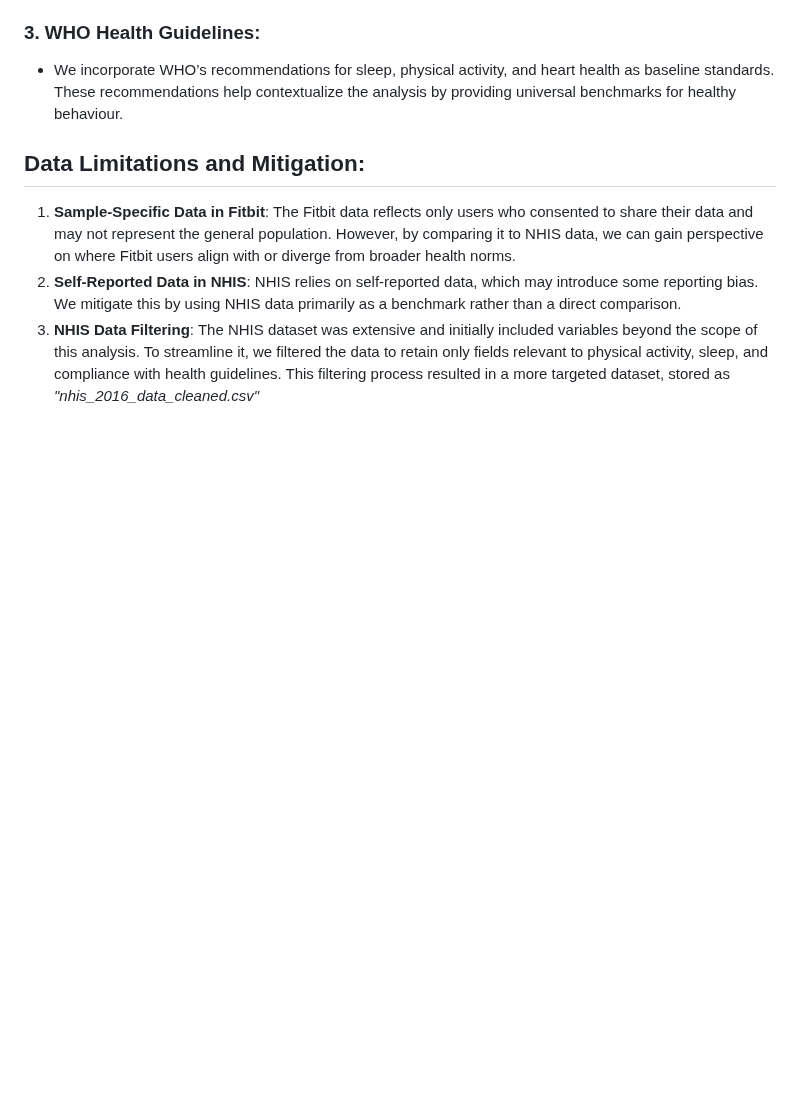
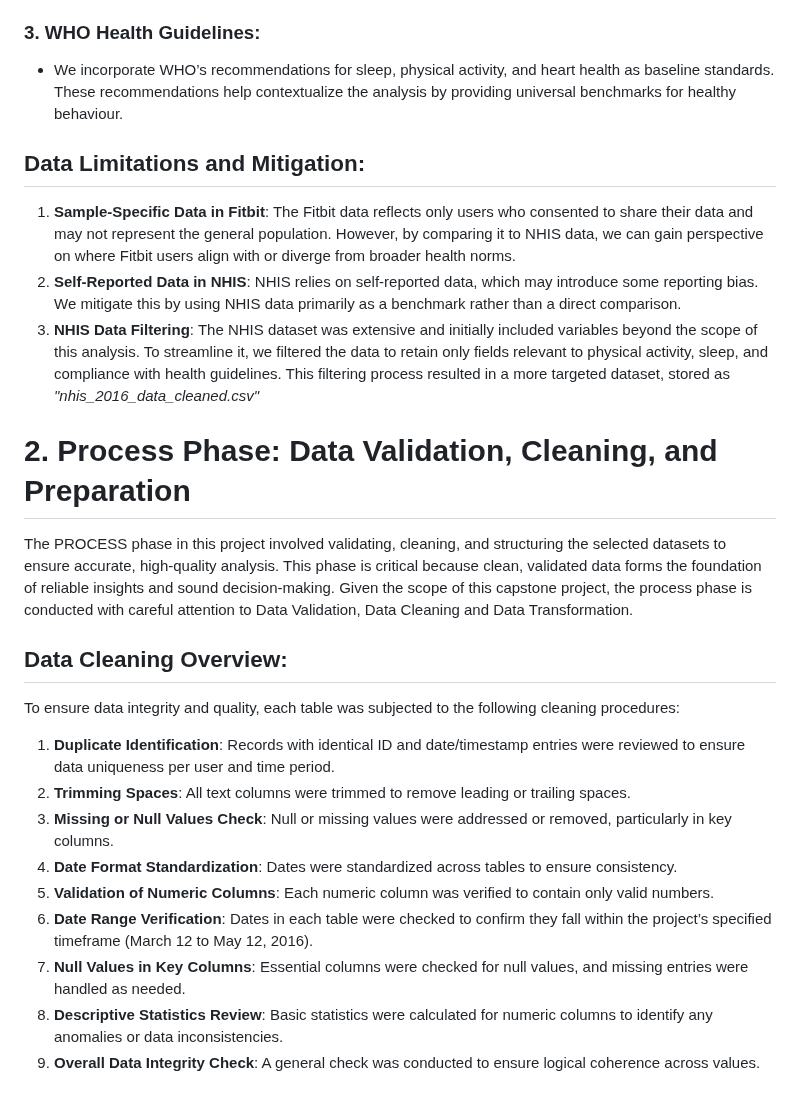
Before and after one commit to vishnu-port-993/data-analytics-portfolio, a Markdown page: Bellabeat_case_study/Approach.md, the part around the change. GitHub-like rendering; blank space fills up the shorter version.

```diff
--- a/Bellabeat_case_study/Approach.md
+++ b/Bellabeat_case_study/Approach.md
@@ -67,3 +67,19 @@ This dataset provides national health data for the U.S. adult population, collec
 1. **Sample-Specific Data in Fitbit**: The Fitbit data reflects only users who consented to share their data and may not represent the general population. However, by comparing it to NHIS data, we can gain perspective on where Fitbit users align with or diverge from broader health norms.
 2. **Self-Reported Data in NHIS**: NHIS relies on self-reported data, which may introduce some reporting bias. We mitigate this by using NHIS data primarily as a benchmark rather than a direct comparison.
 3. **NHIS Data Filtering**: The NHIS dataset was extensive and initially included variables beyond the scope of this analysis. To streamline it, we filtered the data to retain only fields relevant to physical activity, sleep, and compliance with health guidelines. This filtering process resulted in a more targeted dataset, stored as *"nhis_2016_data_cleaned.csv"*
+
+
+# 2. Process Phase: Data Validation, Cleaning, and Preparation
+The PROCESS phase in this project involved validating, cleaning, and structuring the selected datasets to ensure accurate, high-quality analysis. This phase is critical because clean, validated data forms the foundation of reliable insights and sound decision-making. Given the scope of this capstone project, the process phase is conducted with careful attention to Data Validation, Data Cleaning and Data Transformation.
+
+## Data Cleaning Overview:
+To ensure data integrity and quality, each table was subjected to the following cleaning procedures:
+1.	**Duplicate Identification**: Records with identical ID and date/timestamp entries were reviewed to ensure data uniqueness per user and time period.
+2.	**Trimming Spaces**: All text columns were trimmed to remove leading or trailing spaces.
+3.	**Missing or Null Values Check**: Null or missing values were addressed or removed, particularly in key columns.
+4.	**Date Format Standardization**: Dates were standardized across tables to ensure consistency.
+5.	**Validation of Numeric Columns**: Each numeric column was verified to contain only valid numbers.
+6.	**Date Range Verification**: Dates in each table were checked to confirm they fall within the project’s specified timeframe (March 12 to May 12, 2016).
+7.	**Null Values in Key Columns**: Essential columns were checked for null values, and missing entries were handled as needed.
+8.	**Descriptive Statistics Review**: Basic statistics were calculated for numeric columns to identify any anomalies or data inconsistencies.
+9.	**Overall Data Integrity Check**: A general check was conducted to ensure logical coherence across values.
```
